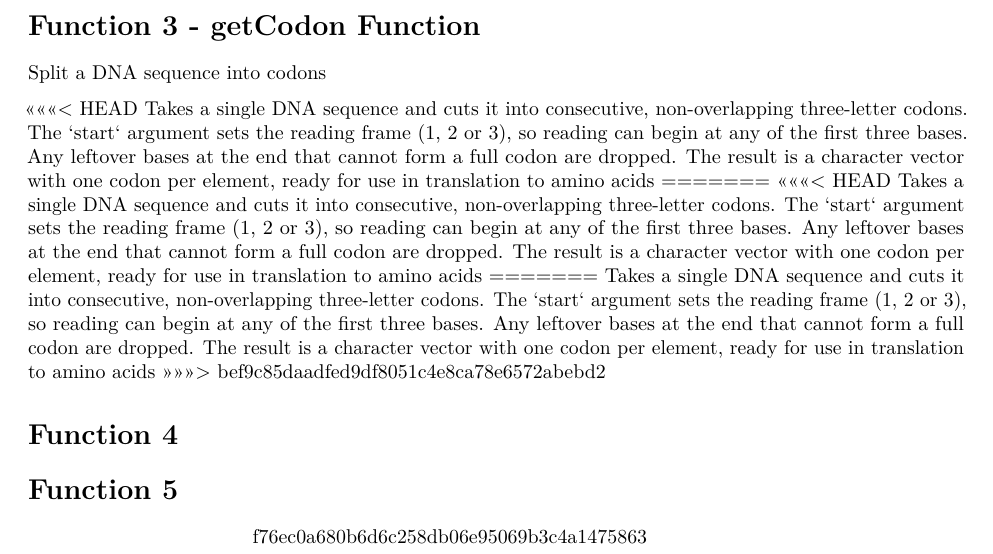
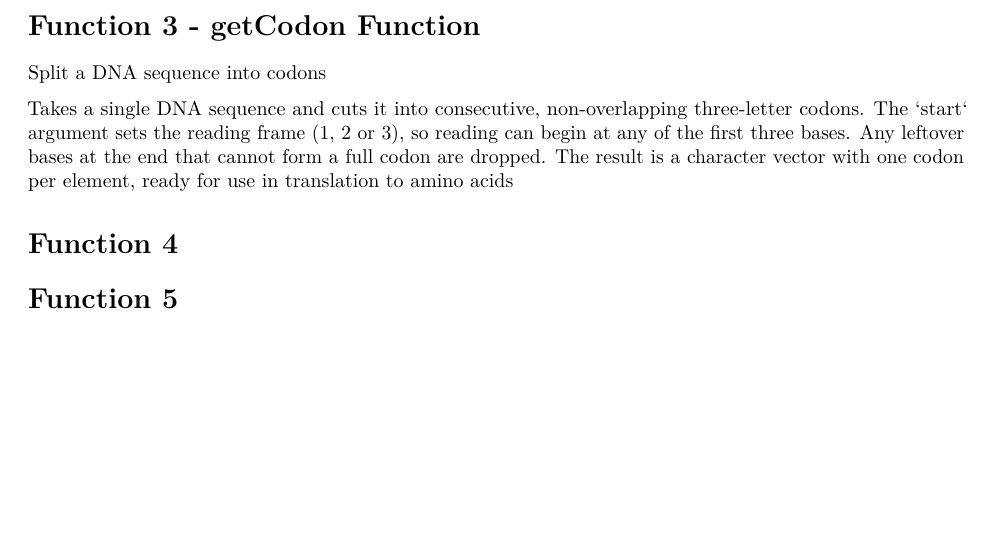
Before and after one commit to rforbiodatascience26/group_11_package, an R Markdown document (vignettes/centralDogma.Rmd): part of the page, cut so that both start at the same text, the shorter picture padded with empty space. Rendered offline with R 4.5, knitr and Pandoc, then LaTeX, with nearby package versions.

Commit message:
pls comit

```diff
--- a/vignettes/centralDogma.Rmd
+++ b/vignettes/centralDogma.Rmd
@@ -32,20 +32,9 @@ This function generates a random synthetic DNA template strand of a user-defined
 
 Split a DNA sequence into codons
 
-<<<<<<< HEAD
 Takes a single DNA sequence and cuts it into consecutive, non-overlapping three-letter codons. The \`start\` argument sets the reading frame (1, 2 or 3), so reading can begin at any of the first three bases. Any leftover bases at the end that cannot form a full codon are dropped. The result is a character vector with one codon per element, ready for use in translation to amino acids
-=======
-<<<<<<< HEAD
-Takes a single DNA sequence and cuts it into consecutive, non-overlapping three-letter codons. The \`start\` argument sets the reading frame (1, 2 or 3), so reading can begin at any of the first three bases. Any leftover bases at the end that cannot form a full codon are dropped. The result is a character vector with one codon per element, ready for use in translation to amino acids
-=======
-Takes a single DNA sequence and cuts it into consecutive, non-overlapping
-three-letter codons. The \`start\` argument sets the reading frame (1, 2 or 3),
-so reading can begin at any of the first three bases. Any leftover bases at
-the end that cannot form a full codon are dropped. The result is a character
-vector with one codon per element, ready for use in translation to amino acids
->>>>>>> bef9c85daadfed9df8051c4e8ca78e6572abebd2
+
 
 # Function 4
 
 # Function 5
->>>>>>> f76ec0a680b6d6c258db06e95069b3c4a1475863
```
